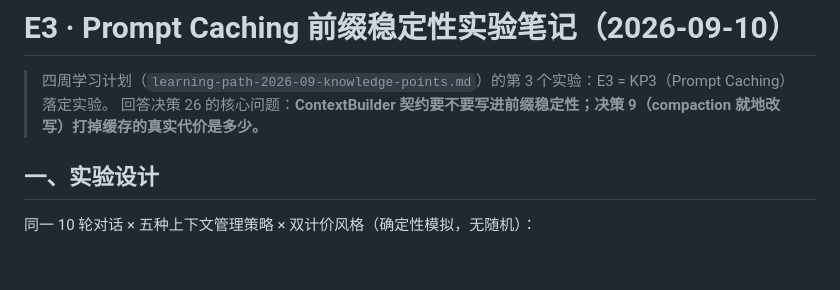
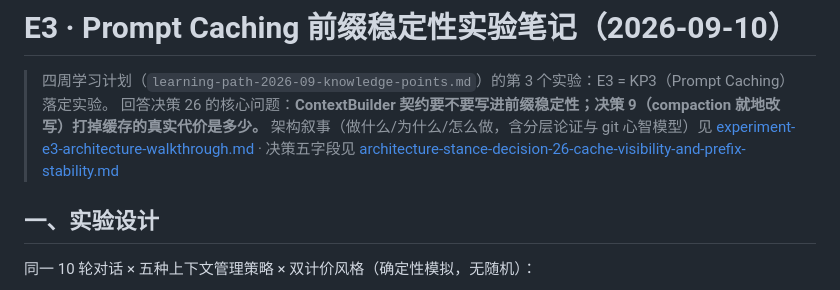
Before and after one commit to qwzhang01/agent4j, a Markdown page: notes/experiment-e3-prompt-caching.md, the part around the change. Drawn GitHub-style; blank space fills up the shorter version.

```diff
--- a/notes/experiment-e3-prompt-caching.md
+++ b/notes/experiment-e3-prompt-caching.md
@@ -2,6 +2,7 @@
 
 > 四周学习计划（`learning-path-2026-09-knowledge-points.md`）的第 3 个实验：E3 = KP3（Prompt Caching）落定实验。
 > 回答决策 26 的核心问题：**ContextBuilder 契约要不要写进前缀稳定性；决策 9（compaction 就地改写）打掉缓存的真实代价是多少。**
+> 架构叙事（做什么/为什么/怎么做，含分层论证与 git 心智模型）见 [experiment-e3-architecture-walkthrough.md](experiment-e3-architecture-walkthrough.md) · 决策五字段见 [architecture-stance-decision-26-cache-visibility-and-prefix-stability.md](architecture-stance-decision-26-cache-visibility-and-prefix-stability.md)
 
 ## 一、实验设计
 
```
Also changed, not shown: CHANGELOG.md (+1 -1 lines), notes/experiment-e3-architecture-walkthrough.md (added, +134 -0 lines).
